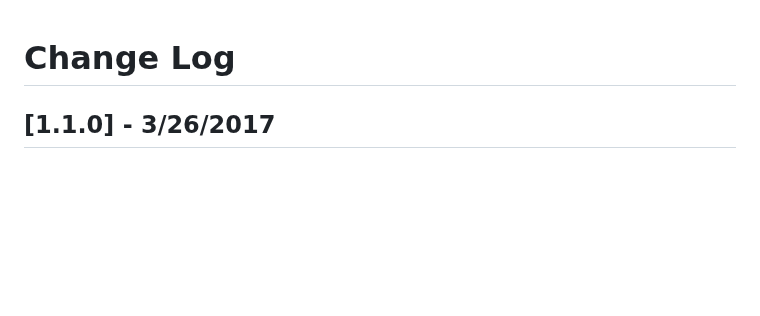
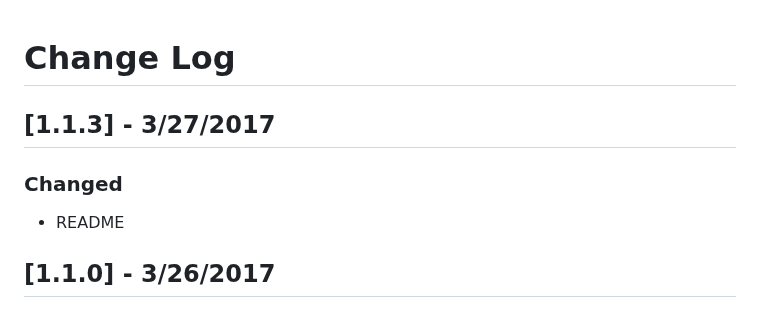
Before and after one commit to sashaweiss/vscode-bracket-jumper, a Markdown page: CHANGELOG.md, the part around the change. Rendered like a GitHub page; blank space fills up the shorter version.

```diff
--- a/CHANGELOG.md
+++ b/CHANGELOG.md
@@ -1,4 +1,8 @@
 # Change Log
+
+## [1.1.3] - 3/27/2017
+### Changed
+- README
 
 ## [1.1.0] - 3/26/2017
 ### Added
```
Also changed, not shown: README.md (+2 -2 lines), ascend_demo.gif, simple_jump_demo.gif, 1 other file.
